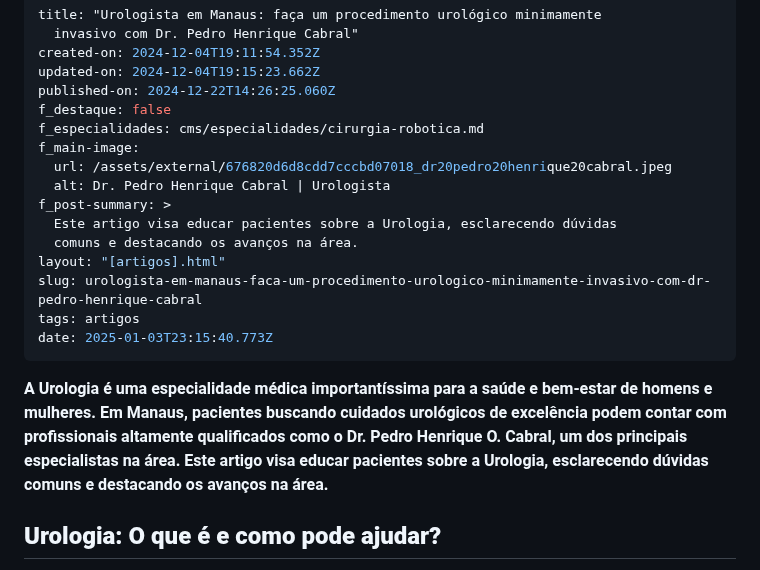
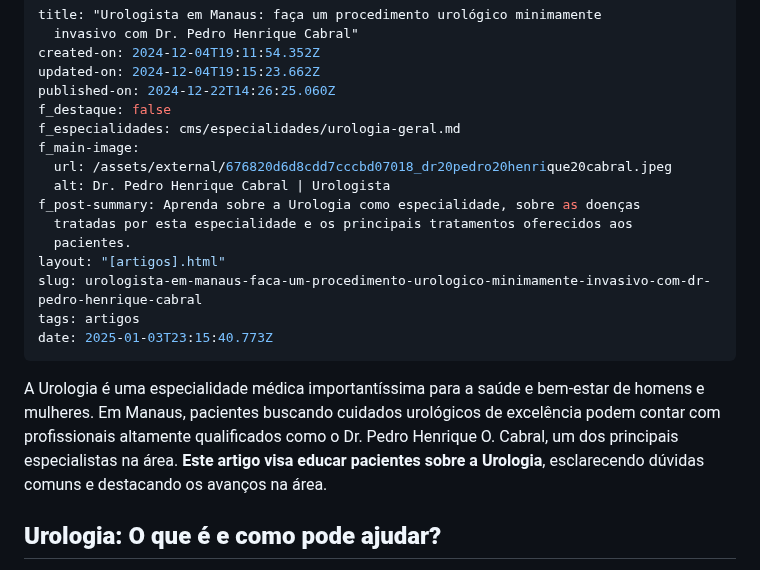
Before and after one commit to diabetech/drpedro2025, a Markdown page: cms/artigos/urologista-em-manaus.md, the part around the change. GitHub-like rendering.

Commit message:
Update Artigos “urologista-em-manaus”

```diff
--- a/cms/artigos/urologista-em-manaus.md
+++ b/cms/artigos/urologista-em-manaus.md
@@ -5,19 +5,19 @@ created-on: 2024-12-04T19:11:54.352Z
 updated-on: 2024-12-04T19:15:23.662Z
 published-on: 2024-12-22T14:26:25.060Z
 f_destaque: false
-f_especialidades: cms/especialidades/cirurgia-robotica.md
+f_especialidades: cms/especialidades/urologia-geral.md
 f_main-image:
   url: /assets/external/676820d6d8cdd7cccbd07018_dr20pedro20henrique20cabral.jpeg
   alt: Dr. Pedro Henrique Cabral | Urologista
-f_post-summary: >
-  Este artigo visa educar pacientes sobre a Urologia, esclarecendo dúvidas
-  comuns e destacando os avanços na área.
+f_post-summary: Aprenda sobre a Urologia como especialidade, sobre as doenças
+  tratadas por esta especialidade e os principais tratamentos oferecidos aos
+  pacientes.
 layout: "[artigos].html"
 slug: urologista-em-manaus-faca-um-procedimento-urologico-minimamente-invasivo-com-dr-pedro-henrique-cabral
 tags: artigos
 date: 2025-01-03T23:15:40.773Z
 ---
-**A Urologia é uma especialidade médica importantíssima para a saúde e bem-estar de homens e mulheres. Em Manaus, pacientes buscando cuidados urológicos de excelência podem contar com profissionais altamente qualificados como o** **Dr. Pedro Henrique O. Cabral, um dos principais especialistas na área. Este artigo visa educar pacientes sobre a Urologia, esclarecendo dúvidas comuns e destacando os avanços na área.**
+A Urologia é uma especialidade médica importantíssima para a saúde e bem-estar de homens e mulheres. Em Manaus, pacientes buscando cuidados urológicos de excelência podem contar com profissionais altamente qualificados como o Dr. Pedro Henrique O. Cabral, um dos principais especialistas na área. **Este artigo visa educar pacientes sobre a Urologia**, esclarecendo dúvidas comuns e destacando os avanços na área.
 
 ## **Urologia: O que é e como pode ajudar?**
 
```
